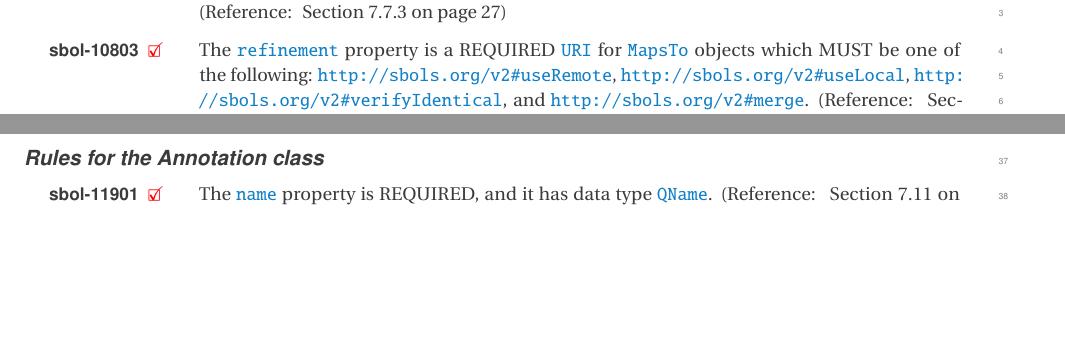
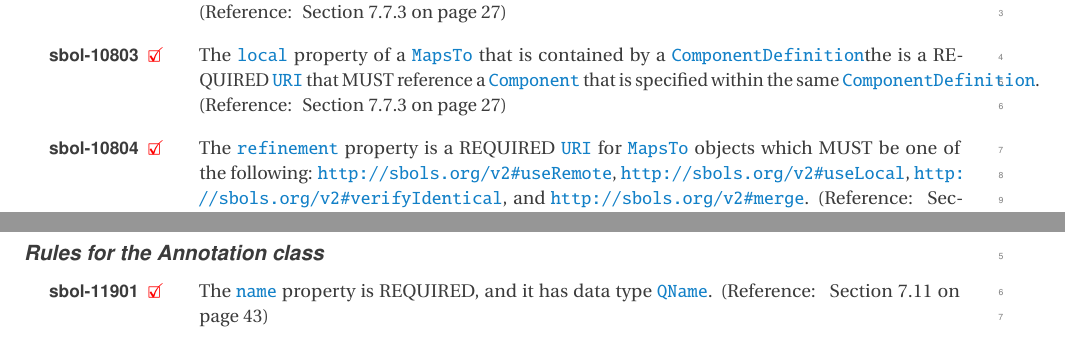
Before and after one commit to SynBioDex/SBOL-specification, a LaTeX document (sbol2.tex, which reads apdx-validation.tex): two parts of pages 62 and 64 of 78 before the commit and two parts of pages 62 and 65 of 78 after it, joined at a grey line, cut so that both start at the same text, the shorter picture padded with empty space. Compiled offline with pdfLaTeX.

Commit message:
Update on Overleaf.

```diff
--- a/apdx-validation.tex
+++ b/apdx-validation.tex
@@ -180,7 +180,7 @@ in the SBOL specification namespace.
 
 \printValid{A \sbol{MapsTo} MUST inherit all properties of the \sbol{Identified} class. (Reference: \sec{sec:MapsTo})}
 
-
+\printValid{The \sbol{local} property of a \sbol{MapsTo} that is contained by a \sbol{ComponentDefinition}the  is a REQUIRED \sbol{URI} that MUST reference a \sbol{Component} that is specified within the same \sbol{ComponentDefinition}. (Reference: \sec{sec:MapsTo})}
 
 \printValid{The \sbol{local} property of a \sbol{MapsTo} that is contained by a \sbol{ComponentDefinition}the  is a REQUIRED \sbol{URI} that MUST reference a \sbol{Component} that is specified within the same \sbol{ComponentDefinition}. (Reference: \sec{sec:MapsTo})}
 
```
